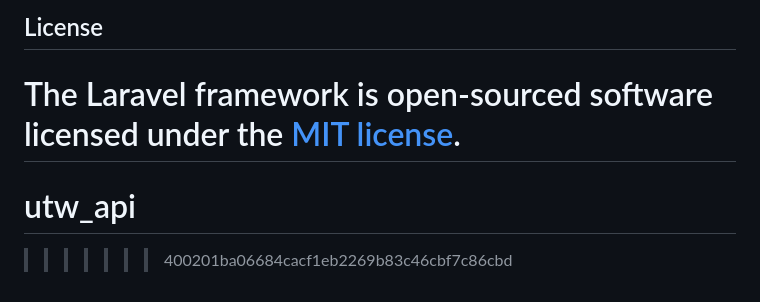
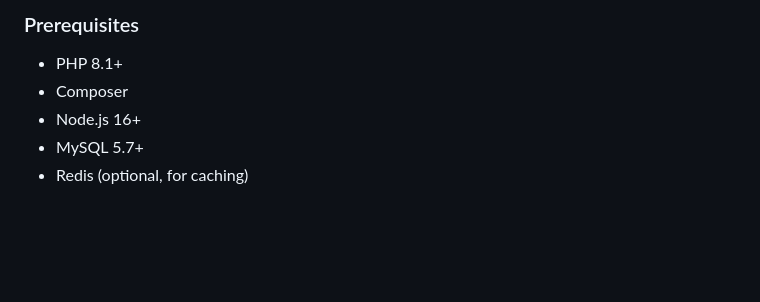
Before and after one commit to JJTecca/utw_api, a Markdown page: README.md, the part around the change printed below. GitHub-like rendering; blank space fills up the shorter version.

```diff
--- a/README.md
+++ b/README.md
@@ -56,7 +130,7 @@ If you discover a security vulnerability within Laravel, please send an e-mail t
 
-## License
-
-The Laravel framework is open-sourced software licensed under the [MIT license](https://opensource.org/licenses/MIT).
-=======
-# utw_api
->>>>>>> 400201ba06684cacf1eb2269b83c46cbf7c86cbd
+### Prerequisites
+- PHP 8.1+
+- Composer
+- Node.js 16+
+- MySQL 5.7+
+- Redis (optional, for caching)
```
Also changed, not shown: other parts of README.md (+110 -36 lines).
